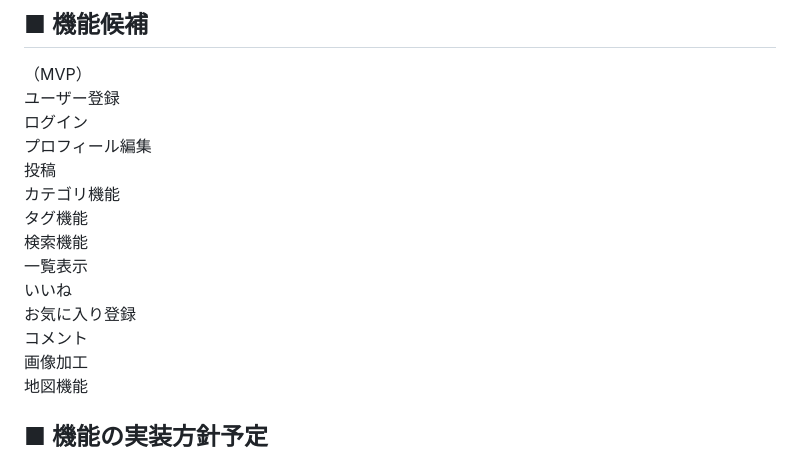
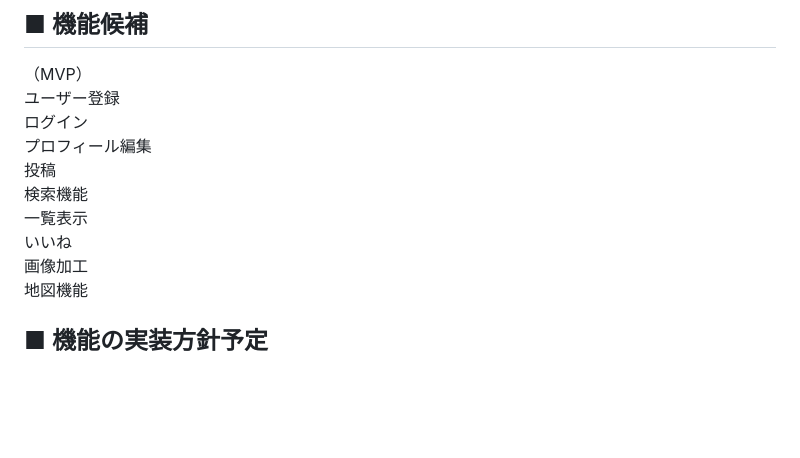
Before and after one commit to denryuuu/newproject, a Markdown page: README.md, the part around the change. GitHub-like rendering; blank space fills up the shorter version.

Commit message:
微調整 README.md

```diff
--- a/README.md
+++ b/README.md
@@ -39,13 +39,9 @@ TwitterやInstagram等のSNSでサービスの利用を呼びかける。
 ログイン
 プロフィール編集
 投稿
-カテゴリ機能
-タグ機能
 検索機能
 一覧表示
 いいね
-お気に入り登録
-コメント
 画像加工
 地図機能
 
```
